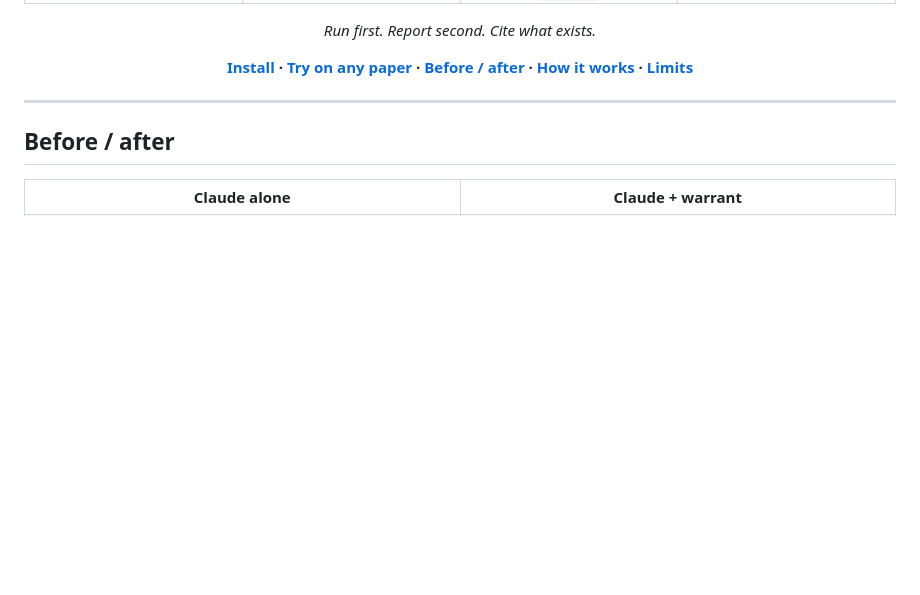
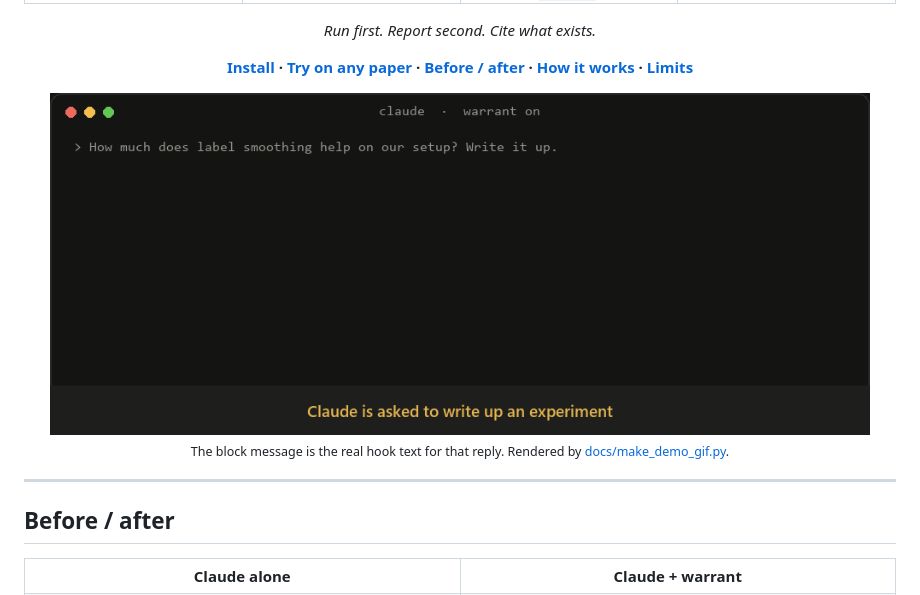
Before and after one commit to ItsShreyamHere/warrant, a Markdown page: README.md, the part around the change. Rendered like a GitHub page; pictures changed too: docs/demo.gif (added); blank space fills up the shorter version.

Commit message:
Add demo GIF: invented number and fake DOI blocked, then traced rewrite
Co-Authored-By: Claude Opus 5.5 <noreply@anthropic.com>

```diff
--- a/README.md
+++ b/README.md
@@ -24,6 +24,10 @@
 *Run first. Report second. Cite what exists.*
 
 **[Install](#install) · [Try on any paper](#try-it-on-any-paper-first-10-seconds-no-setup) · [Before / after](#before--after) · [How it works](#how-it-works) · [Limits](#limits-stated-plainly)**
+
+<img src="docs/demo.gif" alt="Claude writes up a result with an invented number and a fake DOI; warrant blocks the reply; Claude runs the experiment and rewrites it with every number traced to the run" width="820">
+
+<sub>The block message is the real hook text for that reply. Rendered by <a href="docs/make_demo_gif.py">docs/make_demo_gif.py</a>.</sub>
 
 </div>
 
```
Also changed, not shown: 1 other file.
